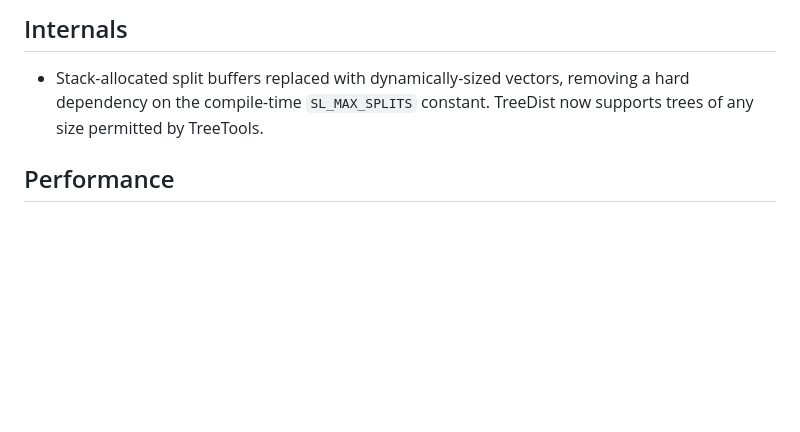
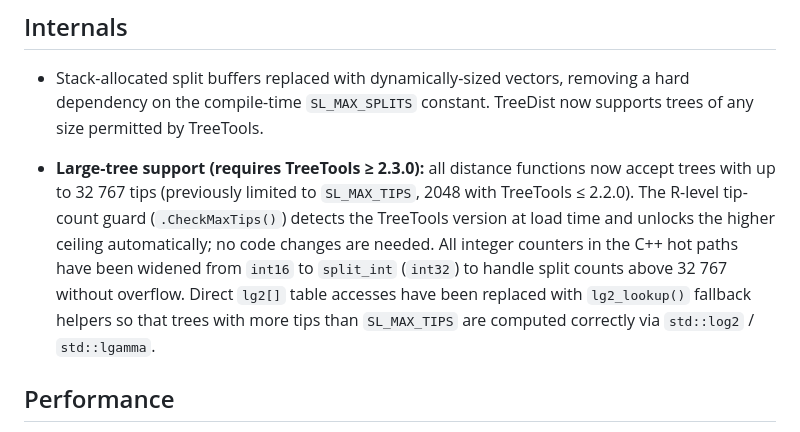
Before and after one commit to ms609/TreeDist, a Markdown page: NEWS.md, the part around the change. Drawn GitHub-style; blank space fills up the shorter version.

Commit message:
NEWS: document large-tree support (Phase 5)
Co-Authored-By: Claude Sonnet 4.6 <noreply@anthropic.com>

```diff
--- a/NEWS.md
+++ b/NEWS.md
@@ -22,6 +22,17 @@
 - Stack-allocated split buffers replaced with dynamically-sized vectors,
   removing a hard dependency on the compile-time `SL_MAX_SPLITS` constant.
   TreeDist now supports trees of any size permitted by TreeTools.
+
+- **Large-tree support (requires TreeTools ≥ 2.3.0):** all distance
+  functions now accept trees with up to 32 767 tips (previously limited
+  to `SL_MAX_TIPS`, 2048 with TreeTools ≤ 2.2.0).  The R-level tip-count
+  guard (`.CheckMaxTips()`) detects the TreeTools version at load time and
+  unlocks the higher ceiling automatically; no code changes are needed.
+  All integer counters in the C++ hot paths have been widened from `int16`
+  to `split_int` (`int32`) to handle split counts above 32 767 without
+  overflow.  Direct `lg2[]` table accesses have been replaced with
+  `lg2_lookup()` fallback helpers so that trees with more tips than
+  `SL_MAX_TIPS` are computed correctly via `std::log2` / `std::lgamma`.
 
 ## Performance
 
```
